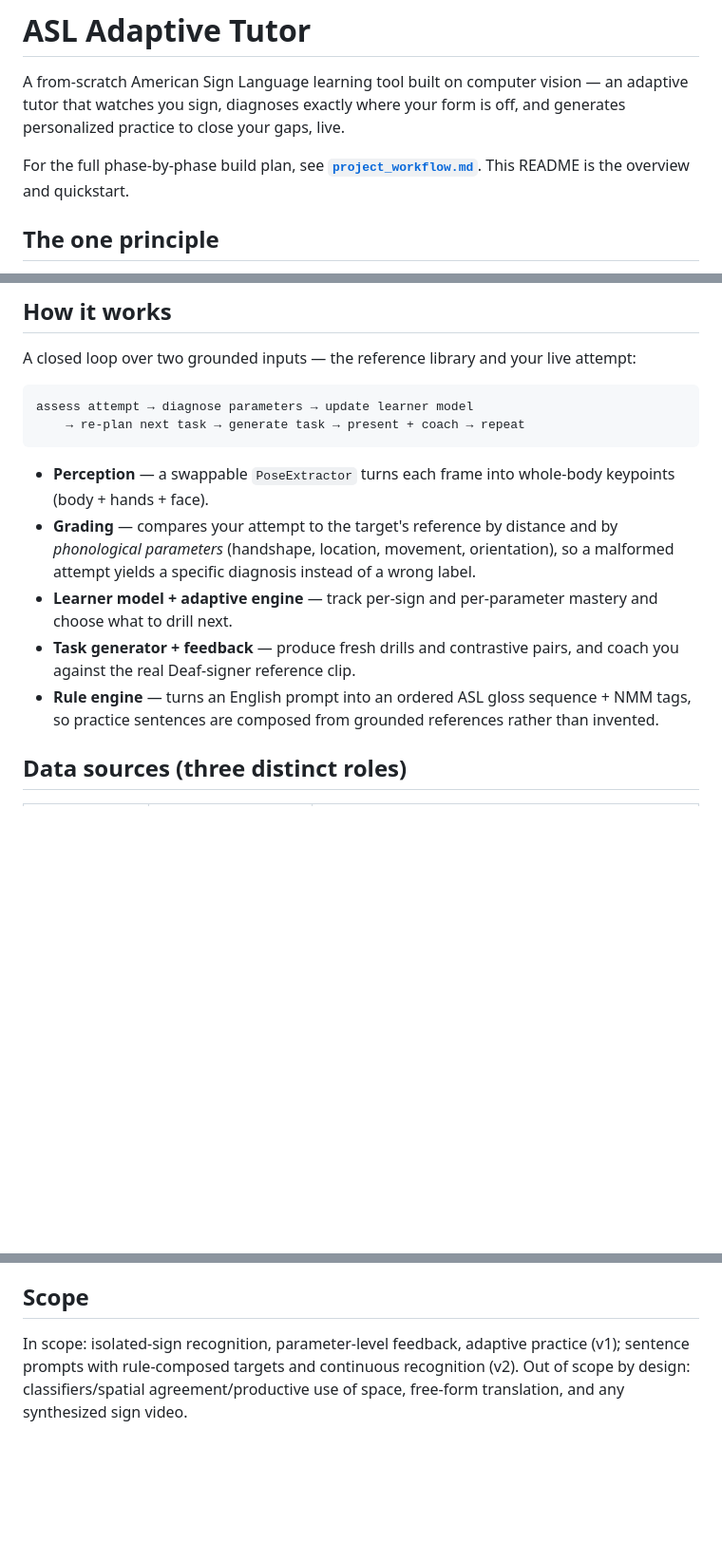
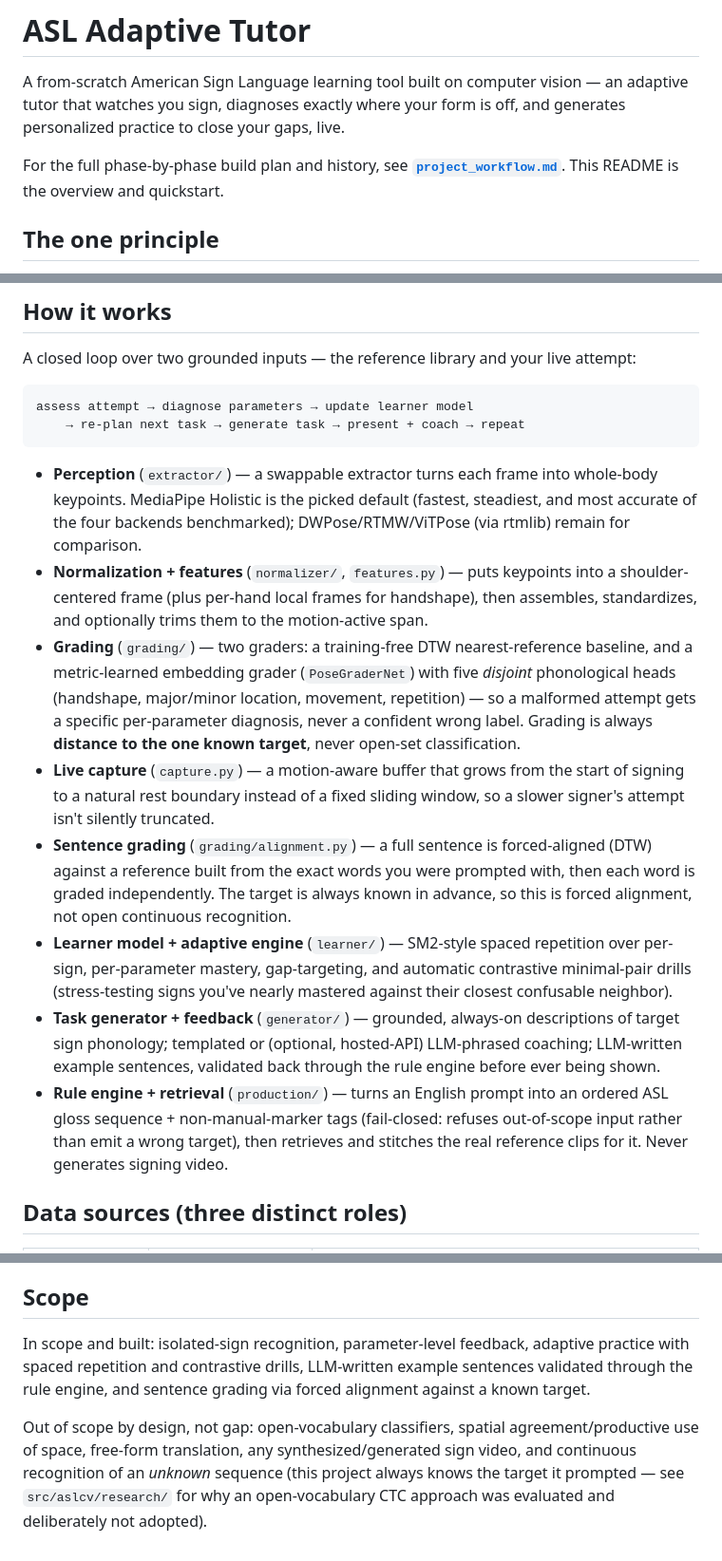
Before and after one commit to HackOverflow404/SignLanguageLearning, a Markdown page: README.md, 3 parts joined by grey strips. Shown at 95% size. Drawn GitHub-style; blank space fills up the shorter version.

```diff
--- a/README.md
+++ b/README.md
@@ -4,8 +4,9 @@ A from-scratch American Sign Language learning tool built on computer vision —
 adaptive tutor that watches you sign, diagnoses exactly where your form is off, and
 generates personalized practice to close your gaps, live.
 
-For the full phase-by-phase build plan, see **[`project_workflow.md`](project_workflow.md)**.
-This README is the overview and quickstart.
+For the full phase-by-phase build plan and history, see
+**[`project_workflow.md`](project_workflow.md)**. This README is the overview and
+quickstart.
 
 ## The one principle
 
@@ -23,18 +24,38 @@ A closed loop over two grounded inputs — the reference library and your live a
     assess attempt → diagnose parameters → update learner model
         → re-plan next task → generate task → present + coach → repeat
 
-- **Perception** — a swappable `PoseExtractor` turns each frame into whole-body
-  keypoints (body + hands + face).
-- **Grading** — compares your attempt to the target's reference by distance and by
-  *phonological parameters* (handshape, location, movement, orientation), so a
-  malformed attempt yields a specific diagnosis instead of a wrong label.
-- **Learner model + adaptive engine** — track per-sign and per-parameter mastery and
-  choose what to drill next.
-- **Task generator + feedback** — produce fresh drills and contrastive pairs, and
-  coach you against the real Deaf-signer reference clip.
-- **Rule engine** — turns an English prompt into an ordered ASL gloss sequence + NMM
-  tags, so practice sentences are composed from grounded references rather than
-  invented.
+- **Perception** (`extractor/`) — a swappable extractor turns each frame into
+  whole-body keypoints. MediaPipe Holistic is the picked default (fastest, steadiest,
+  and most accurate of the four backends benchmarked); DWPose/RTMW/ViTPose (via
+  rtmlib) remain for comparison.
+- **Normalization + features** (`normalizer/`, `features.py`) — puts keypoints into a
+  shoulder-centered frame (plus per-hand local frames for handshape), then assembles,
+  standardizes, and optionally trims them to the motion-active span.
+- **Grading** (`grading/`) — two graders: a training-free DTW nearest-reference
+  baseline, and a metric-learned embedding grader (`PoseGraderNet`) with five
+  *disjoint* phonological heads (handshape, major/minor location, movement,
+  repetition) — so a malformed attempt gets a specific per-parameter diagnosis, never
+  a confident wrong label. Grading is always **distance to the one known target**,
+  never open-set classification.
+- **Live capture** (`capture.py`) — a motion-aware buffer that grows from the start of
+  signing to a natural rest boundary instead of a fixed sliding window, so a slower
+  signer's attempt isn't silently truncated.
+- **Sentence grading** (`grading/alignment.py`) — a full sentence is forced-aligned
+  (DTW) against a reference built from the exact words you were prompted with, then
+  each word is graded independently. The target is always known in advance, so this
+  is forced alignment, not open continuous recognition.
+- **Learner model + adaptive engine** (`learner/`) — SM2-style spaced repetition over
+  per-sign, per-parameter mastery, gap-targeting, and automatic contrastive
+  minimal-pair drills (stress-testing signs you've nearly mastered against their
+  closest confusable neighbor).
+- **Task generator + feedback** (`generator/`) — grounded, always-on descriptions of
+  target sign phonology; templated or (optional, hosted-API) LLM-phrased coaching;
+  LLM-written example sentences, validated back through the rule engine before ever
+  being shown.
+- **Rule engine + retrieval** (`production/`) — turns an English prompt into an
+  ordered ASL gloss sequence + non-manual-marker tags (fail-closed: refuses
+  out-of-scope input rather than emit a wrong target), then retrieves and stitches
+  the real reference clips for it. Never generates signing video.
 
 ## Data sources (three distinct roles)
 
@@ -164,7 +233,13 @@ These follow from the one principle and hold throughout the build:
 
 ## Scope
 
-In scope: isolated-sign recognition, parameter-level feedback, adaptive practice
-(v1); sentence prompts with rule-composed targets and continuous recognition (v2).
-Out of scope by design: classifiers/spatial agreement/productive use of space,
-free-form translation, and any synthesized sign video.
+In scope and built: isolated-sign recognition, parameter-level feedback, adaptive
+practice with spaced repetition and contrastive drills, LLM-written example
+sentences validated through the rule engine, and sentence grading via forced
+alignment against a known target.
+
+Out of scope by design, not gap: open-vocabulary classifiers, spatial
+agreement/productive use of space, free-form translation, any synthesized/generated
+sign video, and continuous recognition of an *unknown* sequence (this project always
+knows the target it prompted — see `src/aslcv/research/` for why an open-vocabulary
+CTC approach was evaluated and deliberately not adopted).
```
Also changed, not shown: other parts of README.md (+98 -50 lines).
